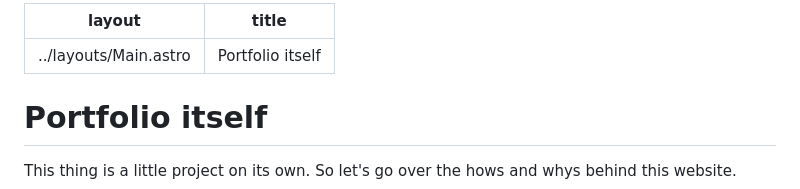
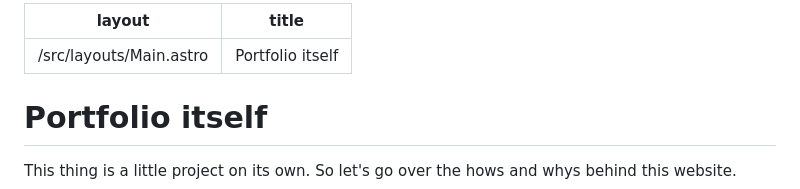
Before and after one commit to Mechanikum/mechanikum.github.io, a Markdown page: src/pages/portfolio-itself.md, the part around the change. GitHub-like rendering.

Commit message:
Fix for the layout import path

```diff
--- a/src/pages/portfolio-itself.md
+++ b/src/pages/portfolio-itself.md
@@ -1,5 +1,5 @@
 ---
-layout: ../layouts/Main.astro
+layout: /src/layouts/Main.astro
 title: Portfolio itself
 ---
 <div class="max-w-3xl w-full mx-auto px-6 py-2 markdown space-y-1.5 balance rounded-lg my-6 bg-neutral-900
```
